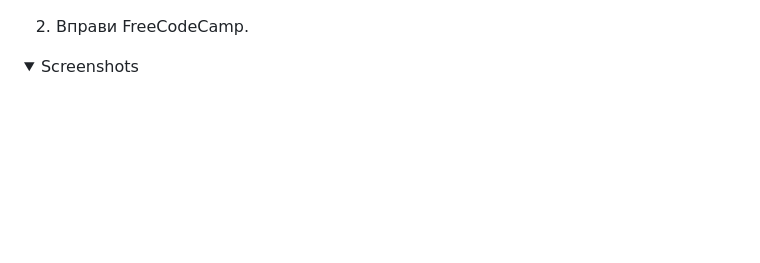
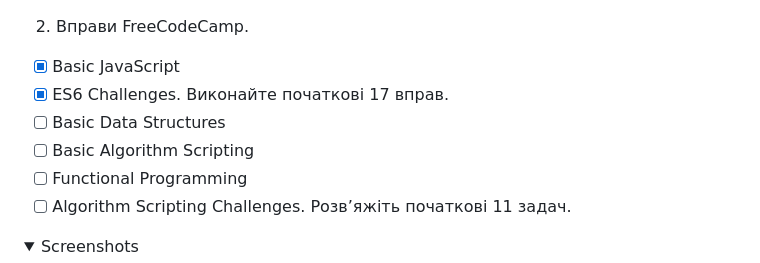
Before and after one commit to LiliaBilous/kottans-frontend, a Markdown page: README.md, the part around one of its changes. Drawn GitHub-style; folded sections open; blank space fills up the shorter version.

```diff
--- a/README.md
+++ b/README.md
@@ -141,6 +143,12 @@
 </details>
 
 2. Вправи FreeCodeCamp.
+ - [X] Basic JavaScript
+ - [X] ES6 Challenges. Виконайте початкові 17 вправ.
+ - [ ] Basic Data Structures
+ - [ ] Basic Algorithm Scripting
+ - [ ] Functional Programming
+ - [ ] Algorithm Scripting Challenges. Розв’яжіть початкові 11 задач.
 
 <details>
 <summary>Screenshots</summary>
```
Also changed, not shown: other parts of README.md (+6 -2 lines).
